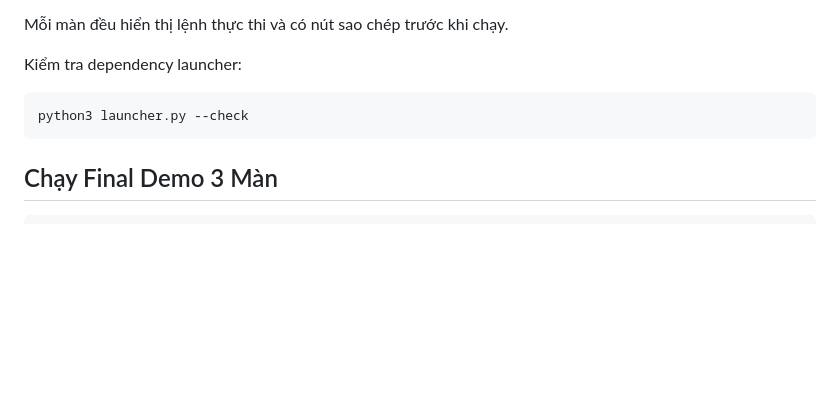
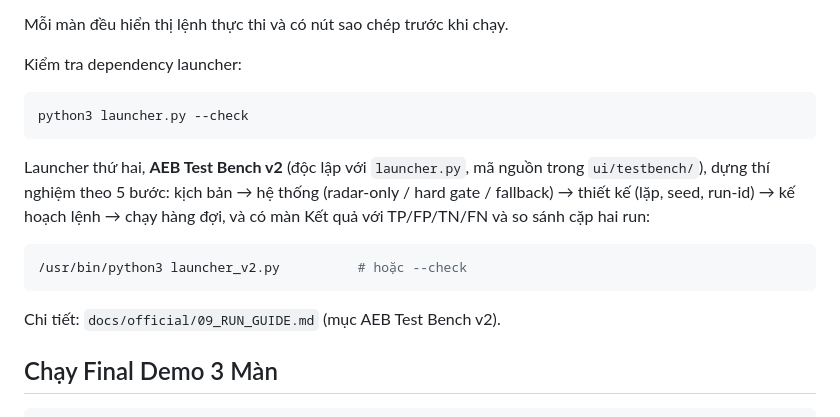
Before and after one commit to mvhoang92/aeb, a Markdown page: README.md, the part around the change. Rendered like a GitHub page; blank space fills up the shorter version.

Commit message:
Document AEB Test Bench v2 in the run guide and README
Co-Authored-By: Claude Opus 5.5 <noreply@anthropic.com>

````diff
--- a/README.md
+++ b/README.md
@@ -145,6 +145,17 @@ Kiểm tra dependency launcher:
 python3 launcher.py --check
 ```
 
+Launcher thứ hai, **AEB Test Bench v2** (độc lập với `launcher.py`, mã nguồn
+trong `ui/testbench/`), dựng thí nghiệm theo 5 bước: kịch bản → hệ thống
+(radar-only / hard gate / fallback) → thiết kế (lặp, seed, run-id) → kế hoạch
+lệnh → chạy hàng đợi, và có màn Kết quả với TP/FP/TN/FN và so sánh cặp hai run:
+
+```bash
+/usr/bin/python3 launcher_v2.py          # hoặc --check
+```
+
+Chi tiết: `docs/official/09_RUN_GUIDE.md` (mục AEB Test Bench v2).
+
 ## Chạy Final Demo 3 Màn
 
 ```bash
````
Also changed, not shown: docs/official/09_RUN_GUIDE.md (+67 -0 lines).
